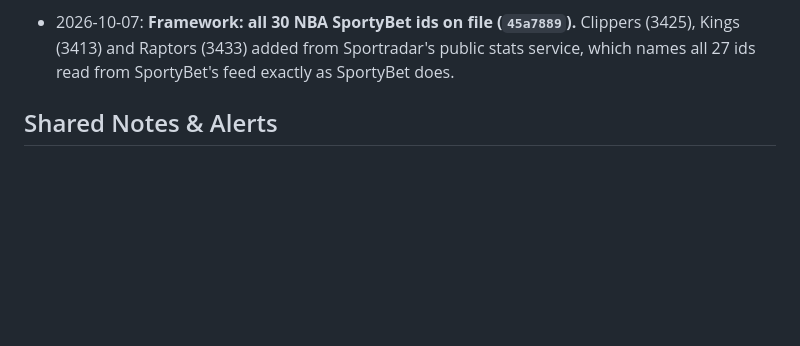
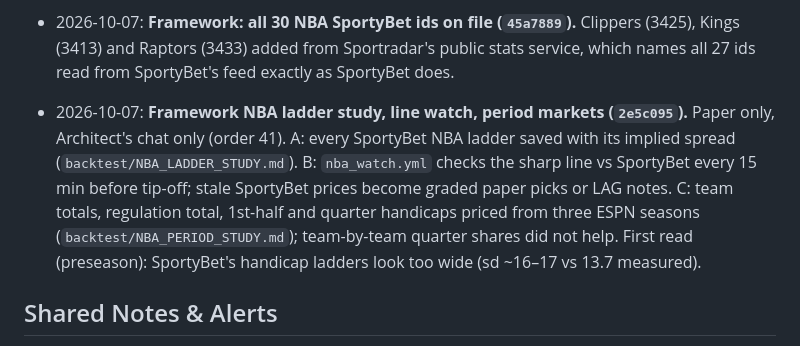
Before and after one commit to Tolar07/omniroute-test, a Markdown page: docs/STATE.md, the part around the change. Rendered like a GitHub page; blank space fills up the shorter version.

Commit message:
Log framework NBA ladders/watch/periods; point olp_xdv at framework main (2e5c095)
Co-Authored-By: Claude Opus 5.5 <noreply@anthropic.com>

```diff
--- a/docs/STATE.md
+++ b/docs/STATE.md
@@ -34,6 +34,7 @@
 - 2026-10-04: **Workspace add-on audit.** `automaton`, `closing_edge`, `sports-skills`, `graphify`, `free-llm-api-resources`, `claude-code-action`, `ruflo` and everything under `external/` except `external/football-prediction/crosschecks/` are gitlinks with **no `.gitmodules` URL** — their code exists only on the laptop, so no cloud session or GitHub Action can reach or connect them. To use one, push it to a GitHub repo and add it as a proper submodule (or vendor the needed file into the framework). `crosschecks/` is six one-off research scripts (proportional vs Shin-style de-vig, a Dixon-Coles cross-check); folding a de-vig change into live selection would need a backtest first. The framework already carries its own sports-* and graphify skills.
 - 2026-10-07: **Framework NBA mapping + shadow model (framework `505c87c`, `a888efc`).** `engine/nba_teams.py` is one table for all 30 NBA teams: ESPN id/code, SportyBet's Sportradar id (27 read live; Clippers, Kings, Raptors pending — a run flags the first id seen), the bet365 name (draft until checked in the app, like the football bet365 board) and NBA_Betting's code. The NBA paper board (order 41) now matches SportyBet to ESPN through it and shows each pick's bet365 line with a 'take at' price. The external NBA_Betting model is stored beside each pick in shadow only — it never chooses a pick.
 - 2026-10-07: **Framework: all 30 NBA SportyBet ids on file (`45a7889`).** Clippers (3425), Kings (3413) and Raptors (3433) added from Sportradar's public stats service, which names all 27 ids read from SportyBet's feed exactly as SportyBet does.
+- 2026-10-07: **Framework NBA ladder study, line watch, period markets (`2e5c095`).** Paper only, Architect's chat only (order 41). A: every SportyBet NBA ladder saved with its implied spread (`backtest/NBA_LADDER_STUDY.md`). B: `nba_watch.yml` checks the sharp line vs SportyBet every 15 min before tip-off; stale SportyBet prices become graded paper picks or LAG notes. C: team totals, regulation total, 1st-half and quarter handicaps priced from three ESPN seasons (`backtest/NBA_PERIOD_STUDY.md`); team-by-team quarter shares did not help. First read (preseason): SportyBet's handicap ladders look too wide (sd ~16–17 vs 13.7 measured).
 
 ## Shared Notes & Alerts
 
```
